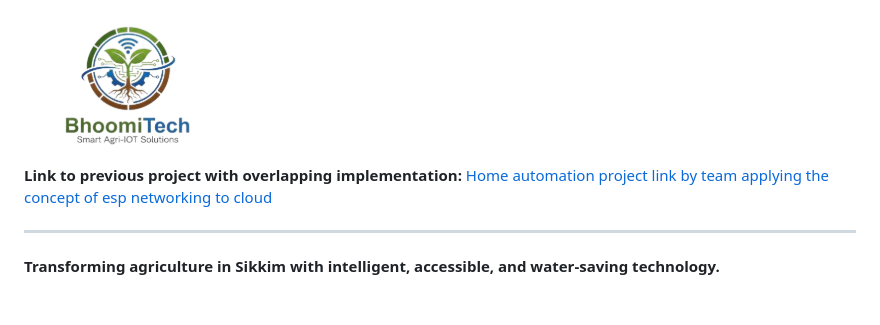
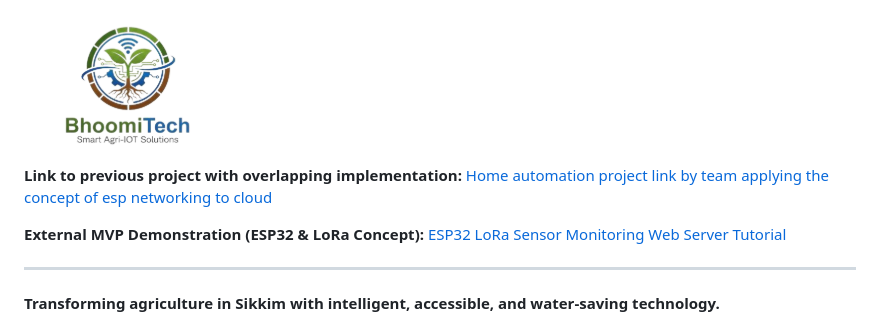
Before and after one commit to VanshKodi/SIH_Smart_Irrigation_Solution, a Markdown page: readme.md, the part around the change. Drawn GitHub-style; blank space fills up the shorter version.

```diff
--- a/readme.md
+++ b/readme.md
@@ -4,6 +4,10 @@
 
 **Link to previous project with overlapping implementation:**
 [Home automation project link by team applying the concept of esp networking to cloud](https://github.com/JD-008/Voice-Controlled-Home-Automation-System-)
+
+
+**External MVP Demonstration (ESP32 & LoRa Concept):**
+[ESP32 LoRa Sensor Monitoring Web Server Tutorial](https://randomnerdtutorials.com/esp32-lora-sensor-web-server/)
 
 ---
 
```
